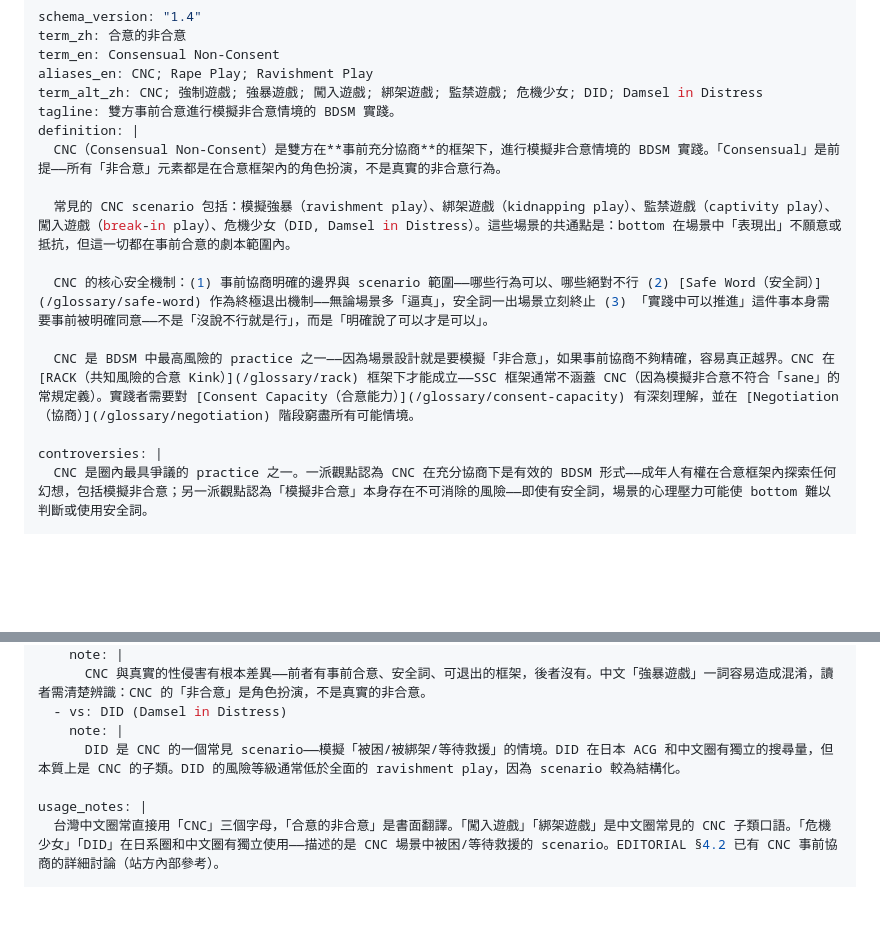
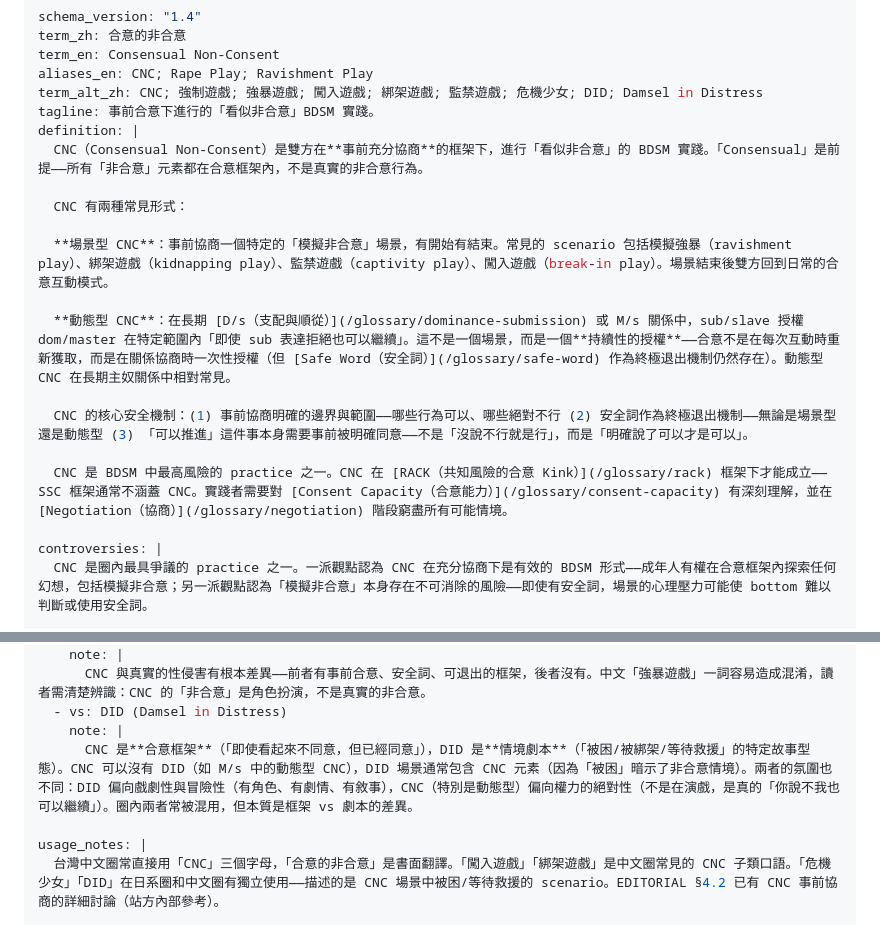
Before and after one commit to NonTricker/kinkref_org, a Markdown page: content/glossary/cnc.md, 2 parts joined by grey strips. Rendered like a GitHub page; blank space fills up the shorter version.

Commit message:
fix(glossary): cnc.md — 新增動態型 CNC + DID disambiguation 重寫
- definition 擴充為「場景型 + 動態型」（動態型 = M/s 持續性授權）
- DID disambiguation 改為「框架 vs 劇本」精準區分 + 氛圍差異
- tagline 從「模擬非合意情境」改為「看似非合意」

Co-Authored-By: Claude Opus 4.6 (1M context) <noreply@anthropic.com>

```diff
--- a/content/glossary/cnc.md
+++ b/content/glossary/cnc.md
@@ -4,15 +4,19 @@ term_zh: 合意的非合意
 term_en: Consensual Non-Consent
 aliases_en: CNC; Rape Play; Ravishment Play
 term_alt_zh: CNC; 強制遊戲; 強暴遊戲; 闖入遊戲; 綁架遊戲; 監禁遊戲; 危機少女; DID; Damsel in Distress
-tagline: 雙方事前合意進行模擬非合意情境的 BDSM 實踐。
+tagline: 事前合意下進行的「看似非合意」BDSM 實踐。
 definition: |
-  CNC（Consensual Non-Consent）是雙方在**事前充分協商**的框架下，進行模擬非合意情境的 BDSM 實踐。「Consensual」是前提——所有「非合意」元素都是在合意框架內的角色扮演，不是真實的非合意行為。
+  CNC（Consensual Non-Consent）是雙方在**事前充分協商**的框架下，進行「看似非合意」的 BDSM 實踐。「Consensual」是前提——所有「非合意」元素都在合意框架內，不是真實的非合意行為。
 
-  常見的 CNC scenario 包括：模擬強暴（ravishment play）、綁架遊戲（kidnapping play）、監禁遊戲（captivity play）、闖入遊戲（break-in play）、危機少女（DID, Damsel in Distress）。這些場景的共通點是：bottom 在場景中「表現出」不願意或抵抗，但這一切都在事前合意的劇本範圍內。
+  CNC 有兩種常見形式：
 
-  CNC 的核心安全機制：(1) 事前協商明確的邊界與 scenario 範圍——哪些行為可以、哪些絕對不行 (2) [Safe Word（安全詞）](/glossary/safe-word) 作為終極退出機制——無論場景多「逼真」，安全詞一出場景立刻終止 (3) 「實踐中可以推進」這件事本身需要事前被明確同意——不是「沒說不行就是行」，而是「明確說了可以才是可以」。
+  **場景型 CNC**：事前協商一個特定的「模擬非合意」場景，有開始有結束。常見的 scenario 包括模擬強暴（ravishment play）、綁架遊戲（kidnapping play）、監禁遊戲（captivity play）、闖入遊戲（break-in play）。場景結束後雙方回到日常的合意互動模式。
 
-  CNC 是 BDSM 中最高風險的 practice 之一——因為場景設計就是要模擬「非合意」，如果事前協商不夠精確，容易真正越界。CNC 在 [RACK（共知風險的合意 Kink）](/glossary/rack) 框架下才能成立——SSC 框架通常不涵蓋 CNC（因為模擬非合意不符合「sane」的常規定義）。實踐者需要對 [Consent Capacity（合意能力）](/glossary/consent-capacity) 有深刻理解，並在 [Negotiation（協商）](/glossary/negotiation) 階段窮盡所有可能情境。
+  **動態型 CNC**：在長期 [D/s（支配與順從）](/glossary/dominance-submission) 或 M/s 關係中，sub/slave 授權 dom/master 在特定範圍內「即使 sub 表達拒絕也可以繼續」。這不是一個場景，而是一個**持續性的授權**——合意不是在每次互動時重新獲取，而是在關係協商時一次性授權（但 [Safe Word（安全詞）](/glossary/safe-word) 作為終極退出機制仍然存在）。動態型 CNC 在長期主奴關係中相對常見。
+
+  CNC 的核心安全機制：(1) 事前協商明確的邊界與範圍——哪些行為可以、哪些絕對不行 (2) 安全詞作為終極退出機制——無論是場景型還是動態型 (3) 「可以推進」這件事本身需要事前被明確同意——不是「沒說不行就是行」，而是「明確說了可以才是可以」。
+
+  CNC 是 BDSM 中最高風險的 practice 之一。CNC 在 [RACK（共知風險的合意 Kink）](/glossary/rack) 框架下才能成立——SSC 框架通常不涵蓋 CNC。實踐者需要對 [Consent Capacity（合意能力）](/glossary/consent-capacity) 有深刻理解，並在 [Negotiation（協商）](/glossary/negotiation) 階段窮盡所有可能情境。
 
 controversies: |
   CNC 是圈內最具爭議的 practice 之一。一派觀點認為 CNC 在充分協商下是有效的 BDSM 形式——成年人有權在合意框架內探索任何幻想，包括模擬非合意；另一派觀點認為「模擬非合意」本身存在不可消除的風險——即使有安全詞，場景的心理壓力可能使 bottom 難以判斷或使用安全詞。
@@ -28,7 +32,7 @@ disambiguation:
       CNC 與真實的性侵害有根本差異——前者有事前合意、安全詞、可退出的框架，後者沒有。中文「強暴遊戲」一詞容易造成混淆，讀者需清楚辨識：CNC 的「非合意」是角色扮演，不是真實的非合意。
   - vs: DID (Damsel in Distress)
     note: |
-      DID 是 CNC 的一個常見 scenario——模擬「被困/被綁架/等待救援」的情境。DID 在日本 ACG 和中文圈有獨立的搜尋量，但本質上是 CNC 的子類。DID 的風險等級通常低於全面的 ravishment play，因為 scenario 較為結構化。
+      CNC 是**合意框架**（「即使看起來不同意，但已經同意」），DID 是**情境劇本**（「被困/被綁架/等待救援」的特定故事型態）。CNC 可以沒有 DID（如 M/s 中的動態型 CNC），DID 場景通常包含 CNC 元素（因為「被困」暗示了非合意情境）。兩者的氛圍也不同：DID 偏向戲劇性與冒險性（有角色、有劇情、有敘事），CNC（特別是動態型）偏向權力的絕對性（不是在演戲，是真的「你說不我也可以繼續」）。圈內兩者常被混用，但本質是框架 vs 劇本的差異。
 
 usage_notes: |
   台灣中文圈常直接用「CNC」三個字母，「合意的非合意」是書面翻譯。「闖入遊戲」「綁架遊戲」是中文圈常見的 CNC 子類口語。「危機少女」「DID」在日系圈和中文圈有獨立使用——描述的是 CNC 場景中被困/等待救援的 scenario。EDITORIAL §4.2 已有 CNC 事前協商的詳細討論（站方內部參考）。
```
